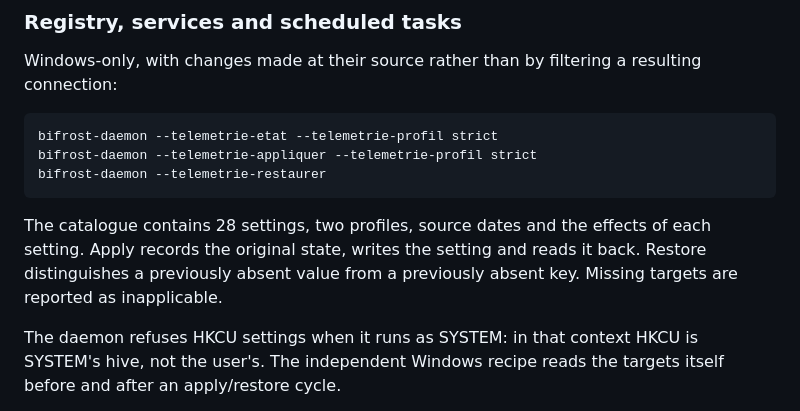
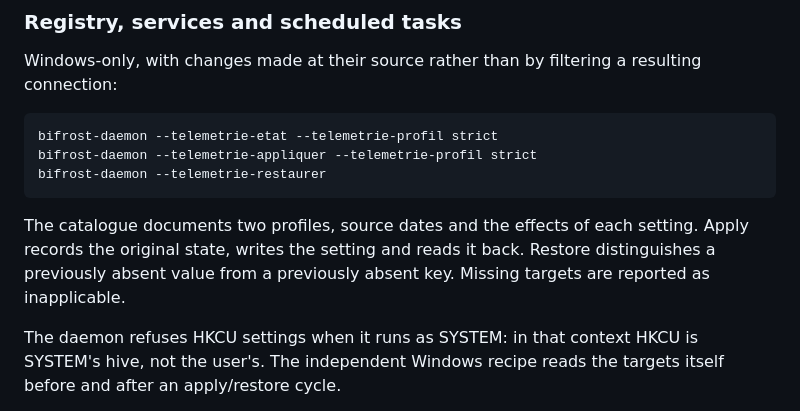
Before and after one commit to Musyg/bifrost-vpn, a Markdown page: README.en.md, the part around the change. Drawn GitHub-style.

Commit message:
docs: avoid stale telemetry setting counts

````diff
--- a/README.en.md
+++ b/README.en.md
@@ -388,7 +388,7 @@ bifrost-daemon --telemetrie-appliquer --telemetrie-profil strict
 bifrost-daemon --telemetrie-restaurer
 ```
 
-The catalogue contains 28 settings, two profiles, source dates and the effects of each setting. Apply records the original state, writes the setting and reads it back. Restore distinguishes a previously absent value from a previously absent key. Missing targets are reported as inapplicable.
+The catalogue documents two profiles, source dates and the effects of each setting. Apply records the original state, writes the setting and reads it back. Restore distinguishes a previously absent value from a previously absent key. Missing targets are reported as inapplicable.
 
 The daemon refuses HKCU settings when it runs as SYSTEM: in that context HKCU is SYSTEM's hive, not the user's. The independent Windows recipe reads the targets itself before and after an apply/restore cycle.
 
````
Also changed, not shown: README.md (+1 -1 lines).
